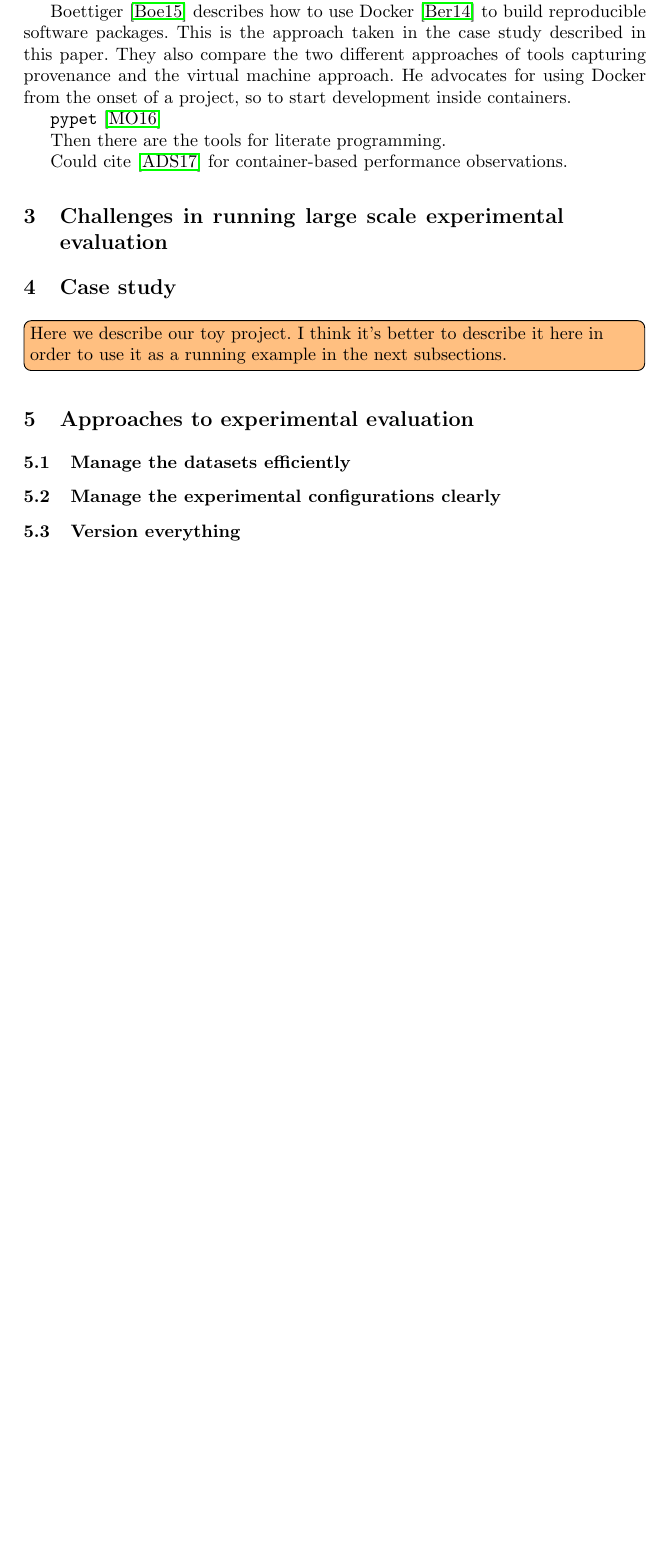
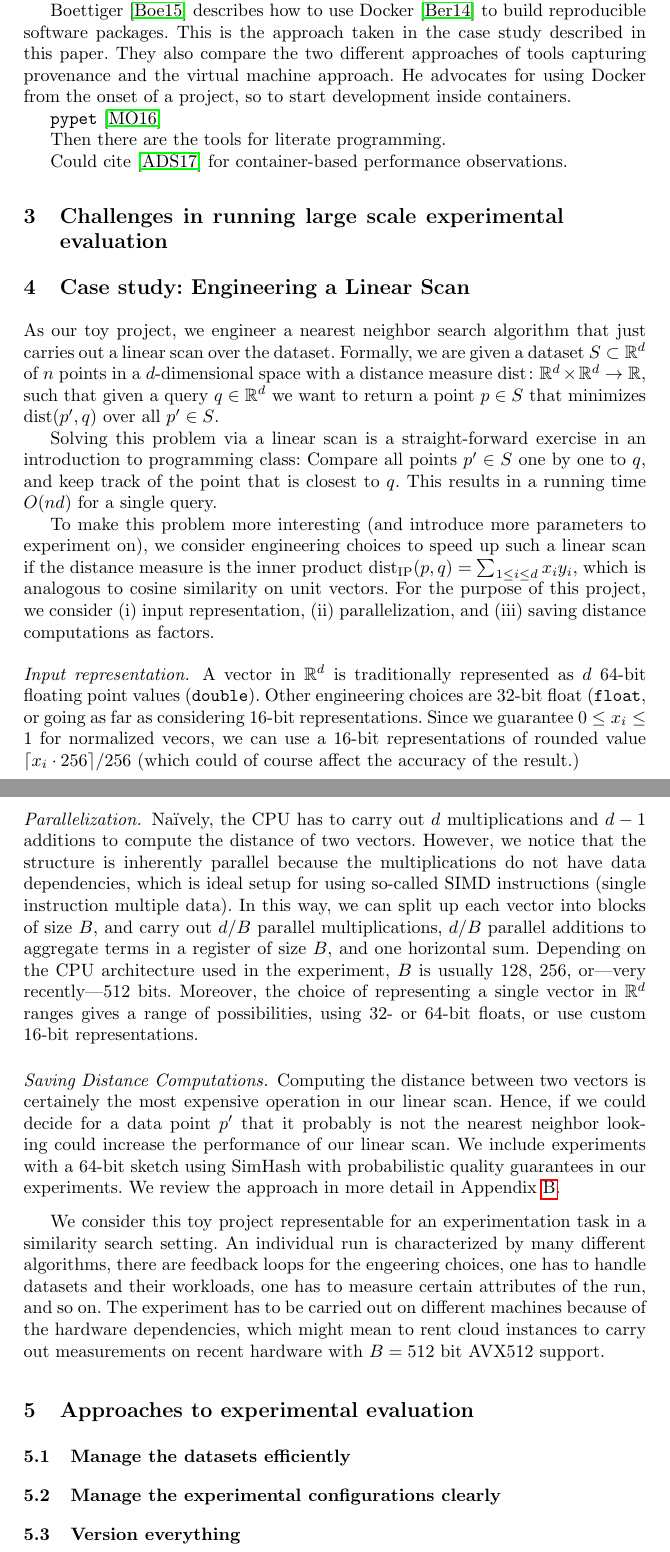
Before and after one commit to Cecca/running-experiments, a LaTeX paper (running-experiments.tex): part of page 3 of 7 before the commit and two parts of pages 3 and 4 of 8 after it, the two joined at a grey line, cut so that both start at the same text, the shorter picture padded with empty space. Compiled offline with pdfLaTeX.

Commit message:
Added description of toy project.

```diff
--- a/running-experiments.tex
+++ b/running-experiments.tex
@@ -5,6 +5,9 @@
 \usepackage{graphicx}
 \usepackage{hyperref}
 \usepackage{color}
+\usepackage{amsfonts}
+\usepackage{amsmath}
+
 
 \newcommand{\matodo}[1]{\todo[inline, color=green!50]{#1}}
 \newcommand{\cetodo}[1]{\todo[inline, color=orange!50]{#1}}
@@ -168,10 +171,30 @@ Could cite~\cite{arango2017performance} for container-based performance observat
 
 \section{Challenges in running large scale experimental evaluation}
 
-\section{Case study}
+\section{Case study: Engineering a Linear Scan}
 
-\cetodo{Here we describe our toy project. I think it's better to describe
-it here in order to use it as a running example in the next subsections.}
+As our toy project, we engineer a nearest neighbor search algorithm that just carries out a linear scan over the dataset.
+Formally, we are given a dataset $S \subset \mathbb{R}^d$ of $n$ points in a $d$-dimensional space with a distance measure $\text{dist}\colon \mathbb{R}^d \times \mathbb{R}^d \rightarrow \mathbb{R}$, such that given a query $q \in \mathbb{R}^d$ we want to return a point $p \in S$ that minimizes dist$(p', q)$ over all $p' \in S$.
+
+Solving this problem via a linear scan is a straight-forward exercise in an introduction to programming class: Compare all points $p' \in S$ one by one to $q$, and keep track of the point that is closest to $q$. This results in a running time $O(nd)$ for a single query.
+
+To make this problem more interesting (and introduce more parameters to experiment on), we consider engineering choices to speed up such a linear scan if the distance measure is the inner product $\text{dist}_{\text{IP}}(p,q) = \sum_{1 \leq i \leq d} x_i y_i$, which is analogous to cosine similarity on unit vectors. For the purpose of this project, we consider (i) input representation, (ii) parallelization, and (iii) saving distance computations as factors.
+
+\paragraph{Input representation.}
+A vector in $\mathbb{R}^d$ is traditionally represented as $d$ 64-bit floating point values (\texttt{double}). Other engineering choices are 32-bit float (\texttt{float}, or going as far as considering 16-bit representations. Since we guarantee $0 \leq x_i \leq 1$ for normalized vecors, we can use a 16-bit representations of rounded value $\lceil x_i \cdot 256 \rceil / 256$ (which could of course affect the accuracy of the result.)
+
+\paragraph{Parallelization.}
+Naïvely, the CPU has to carry out $d$ multiplications and $d-1$ additions to compute the distance of two vectors.
+However, we notice that the structure is inherently parallel because the multiplications do not have data dependencies, which is ideal setup for using so-called SIMD instructions (single instruction multiple data).
+In this way, we can split up each vector into blocks of size $B$, and carry out $d/B$ parallel multiplications, $d/B$ parallel additions to aggregate terms in a register of size $B$, and one horizontal sum.
+Depending on the CPU architecture used in the experiment, $B$ is usually 128, 256, or---very recently---512 bits. Moreover, the choice of representing a single vector in $\mathbb{R}^d$ ranges gives a range of possibilities, using 32- or 64-bit floats, or use custom 16-bit representations.
+
+\paragraph{Saving Distance Computations.} Computing the distance
+between two vectors is certainely the most expensive operation in our linear scan. Hence, if we could decide for a data point $p'$ that it probably is not the nearest neighbor looking could increase the performance of our linear scan. We include experiments with a 64-bit sketch using SimHash with probabilistic quality guarantees in our experiments. We review the approach in more detail in Appendix~\ref{app:sketches}.
+
+\medskip
+
+We consider this toy project representable for an experimentation task in a similarity search setting. An individual run is characterized by many different algorithms, there are feedback loops for the engeering choices, one has to handle datasets and their workloads, one has to measure certain attributes of the run, and so on. The experiment has to be carried out on different machines because of the hardware dependencies, which might mean to rent cloud instances to carry out measurements on recent hardware with $B = 512$ bit AVX512 support.
 
 \section{Approaches to experimental evaluation}
 
```
Also changed, not shown: running-experiments.tex (4 more changed lines).
